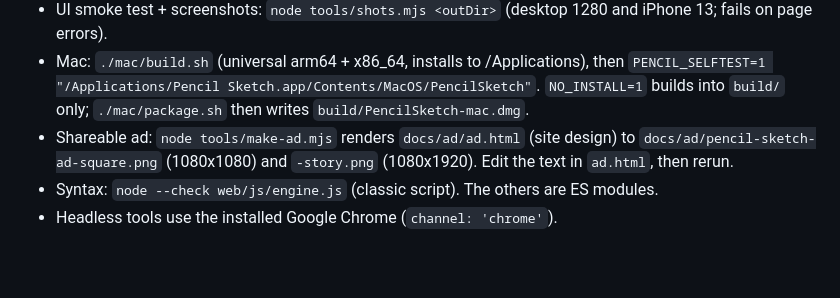
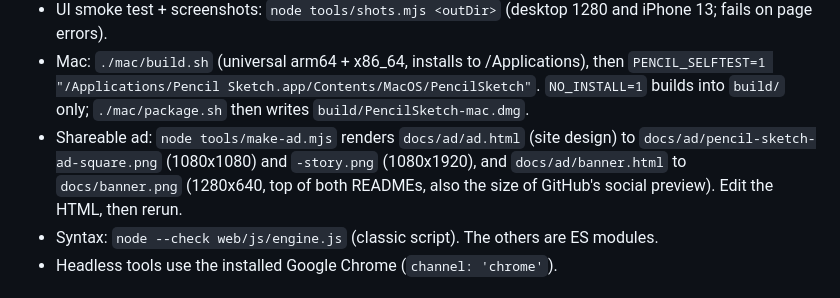
Before and after one commit to shmuelr16/pencil-sketch, a Markdown page: CLAUDE.md, the part around the change. Drawn GitHub-style; blank space fills up the shorter version.

Commit message:
Add a logo banner to the repo and the READMEs
Co-Authored-By: Claude Fable 5.2 <noreply@anthropic.com>

```diff
--- a/CLAUDE.md
+++ b/CLAUDE.md
@@ -36,7 +36,8 @@ tools (`playwright-core`). Reply to the owner in Hebrew.
   `PENCIL_SELFTEST=1 "/Applications/Pencil Sketch.app/Contents/MacOS/PencilSketch"`. `NO_INSTALL=1` builds into `build/` only;
   `./mac/package.sh` then writes `build/PencilSketch-mac.dmg`.
 - Shareable ad: `node tools/make-ad.mjs` renders `docs/ad/ad.html` (site design) to `docs/ad/pencil-sketch-ad-square.png`
-  (1080x1080) and `-story.png` (1080x1920). Edit the text in `ad.html`, then rerun.
+  (1080x1080) and `-story.png` (1080x1920), and `docs/ad/banner.html` to `docs/banner.png` (1280x640, top of both READMEs,
+  also the size of GitHub's social preview). Edit the HTML, then rerun.
 - Syntax: `node --check web/js/engine.js` (classic script). The others are ES modules.
 - Headless tools use the installed Google Chrome (`channel: 'chrome'`).
 
```
Also changed, not shown: README.en.md (+2 -0 lines), README.md (+2 -0 lines), docs/banner.png (added), 2 other files.
